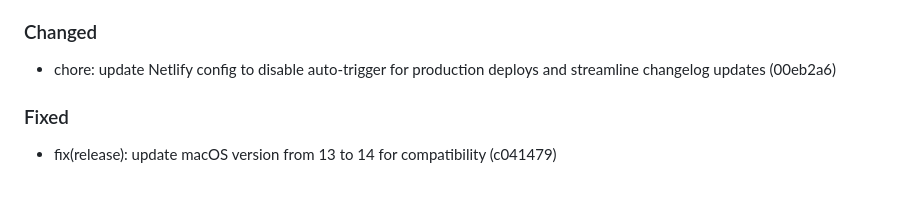
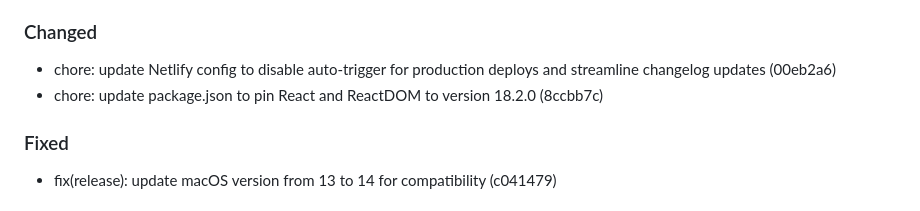
Before and after one commit to captaaint/animo, a Markdown page: CHANGELOG.md, the part around the change. Drawn GitHub-style.

Commit message:
chore(changelog): auto-update unreleased

```diff
--- a/CHANGELOG.md
+++ b/CHANGELOG.md
@@ -16,6 +16,7 @@ and this project adheres to [Semantic Versioning](https://semver.org/spec/v2.0.0
 ### Changed
 
 - chore: update Netlify config to disable auto-trigger for production deploys and streamline changelog updates (00eb2a6)
+- chore: update package.json to pin React and ReactDOM to version 18.2.0 (8ccbb7c)
 
 ### Fixed
 
```
